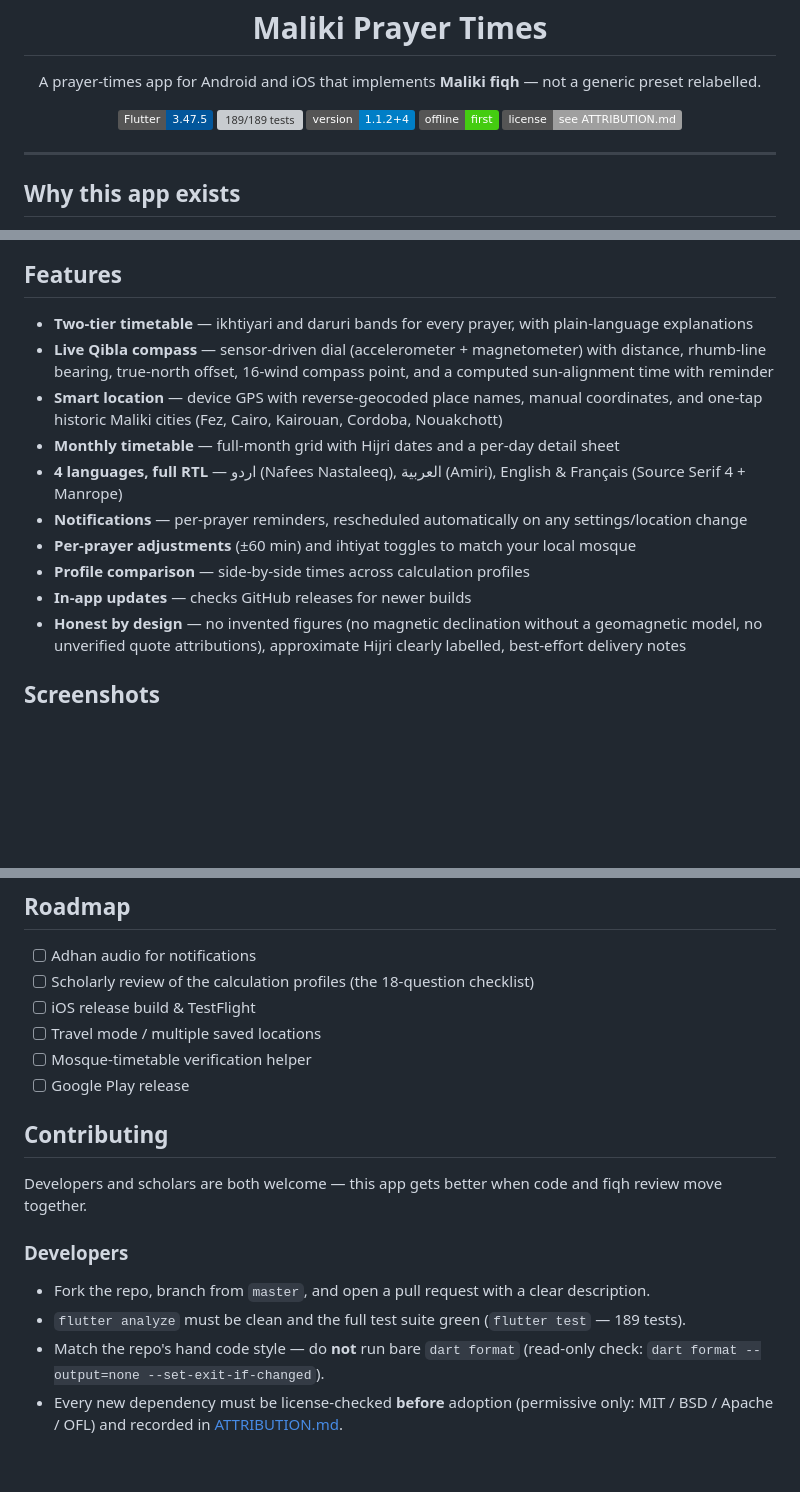
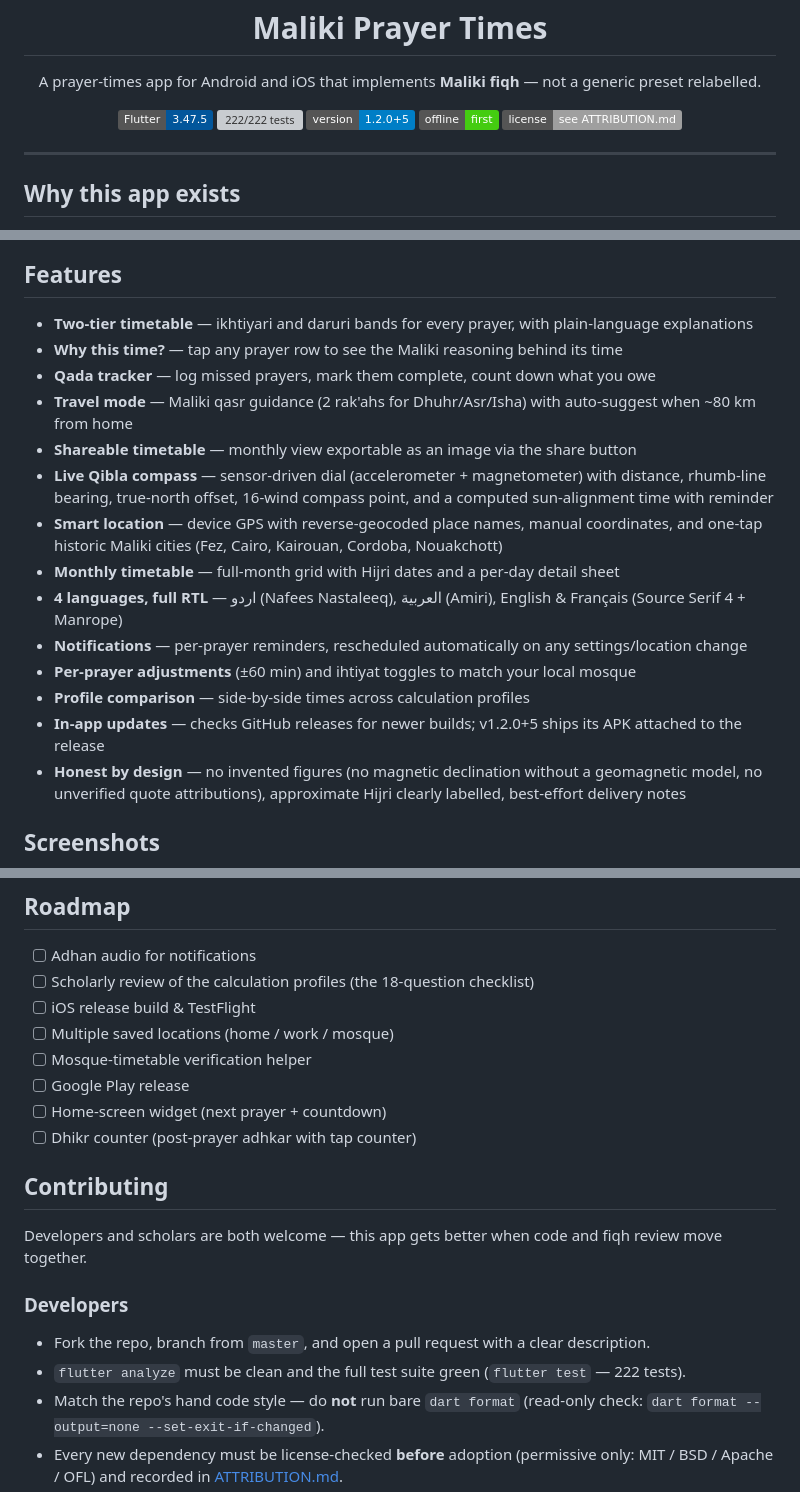
Before and after one commit to TalhaGoharWeb/maliki-prayer-times-app, a Markdown page: README.md, 3 parts joined by grey strips. Drawn GitHub-style; badges without logos; blank space fills up the shorter version; grey boxes are pictures that could not be loaded.

Commit message:
Docs: README to v1.2.0+5 — 4 new features, 222/222 tests

```diff
--- a/README.md
+++ b/README.md
@@ -10,8 +10,8 @@
 
 <p align="center">
   <img src="https://img.shields.io/badge/Flutter-3.47.5-02569B?logo=flutter" alt="Flutter 3.47.5" />
-  <img src="https://img.shields.io/badge/tests-189%2F189-brightgreen" alt="189/189 tests" />
-  <img src="https://img.shields.io/badge/version-1.1.2%2B4-blue" alt="v1.1.2+4" />
+  <img src="https://img.shields.io/badge/tests-222%2F222-brightgreen" alt="222/222 tests" />
+  <img src="https://img.shields.io/badge/version-1.2.0%2B5-blue" alt="v1.2.0+5" />
   <img src="https://img.shields.io/badge/offline-first-success" alt="offline-first" />
   <img src="https://img.shields.io/badge/license-see%20ATTRIBUTION.md-lightgrey" alt="licenses" />
 </p>
@@ -56,6 +56,10 @@ Angles are astronomical conventions, not fiqh rulings.
 ## Features
 
 - **Two-tier timetable** — ikhtiyari and daruri bands for every prayer, with plain-language explanations
+- **Why this time?** — tap any prayer row to see the Maliki reasoning behind its time
+- **Qada tracker** — log missed prayers, mark them complete, count down what you owe
+- **Travel mode** — Maliki qasr guidance (2 rak'ahs for Dhuhr/Asr/Isha) with auto-suggest when ~80 km from home
+- **Shareable timetable** — monthly view exportable as an image via the share button
 - **Live Qibla compass** — sensor-driven dial (accelerometer + magnetometer) with distance, rhumb-line bearing,
   true-north offset, 16-wind compass point, and a computed sun-alignment time with reminder
 - **Smart location** — device GPS with reverse-geocoded place names, manual coordinates, and one-tap
@@ -65,7 +69,7 @@ Angles are astronomical conventions, not fiqh rulings.
 - **Notifications** — per-prayer reminders, rescheduled automatically on any settings/location change
 - **Per-prayer adjustments** (±60 min) and ihtiyat toggles to match your local mosque
 - **Profile comparison** — side-by-side times across calculation profiles
-- **In-app updates** — checks GitHub releases for newer builds
+- **In-app updates** — checks GitHub releases for newer builds; v1.2.0+5 ships its APK attached to the release
 - **Honest by design** — no invented figures (no magnetic declination without a geomagnetic model, no
   unverified quote attributions), approximate Hijri clearly labelled, best-effort delivery notes
 
@@ -130,9 +134,11 @@ the project.
 - [ ] Adhan audio for notifications
 - [ ] Scholarly review of the calculation profiles (the 18-question checklist)
 - [ ] iOS release build & TestFlight
-- [ ] Travel mode / multiple saved locations
+- [ ] Multiple saved locations (home / work / mosque)
 - [ ] Mosque-timetable verification helper
 - [ ] Google Play release
+- [ ] Home-screen widget (next prayer + countdown)
+- [ ] Dhikr counter (post-prayer adhkar with tap counter)
 
 ## Contributing
 
@@ -141,7 +147,7 @@ Developers and scholars are both welcome — this app gets better when code and
 ### Developers
 
 - Fork the repo, branch from `master`, and open a pull request with a clear description.
-- `flutter analyze` must be clean and the full test suite green (`flutter test` — 189 tests).
+- `flutter analyze` must be clean and the full test suite green (`flutter test` — 222 tests).
 - Match the repo's hand code style — do **not** run bare `dart format` (read-only check:
   `dart format --output=none --set-exit-if-changed`).
 - Every new dependency must be license-checked **before** adoption (permissive only:
```
Also changed, not shown: other parts of README.md (+2 -2 lines).
